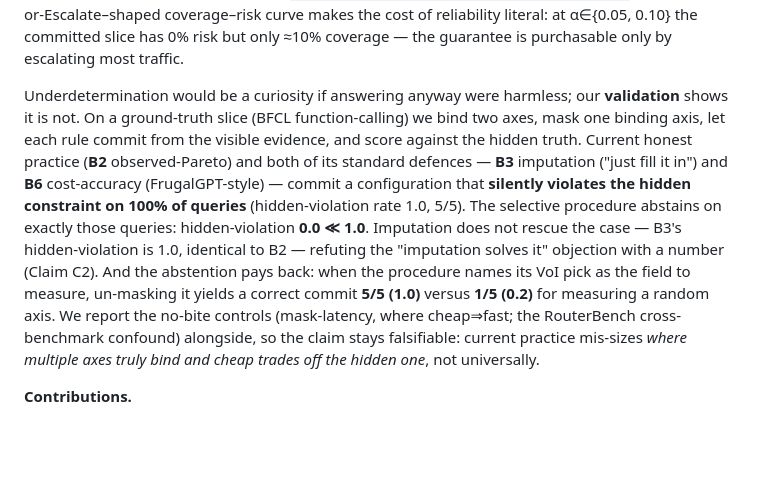
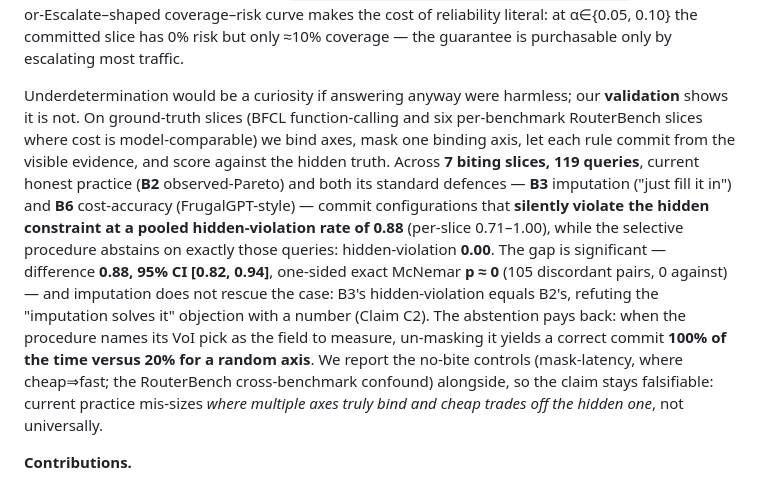
Before and after one commit to triquang26/prudent-ai, a Markdown page: docs/paper/01_intro.md, the part around the change. Drawn GitHub-style; blank space fills up the shorter version.

Commit message:
docs(p6): fix W2 — lead §1 C2 with scaled significance, not the pilot
The mock review's single most important fix: the intro stated the C2 result as the
weak pilot (1.0, 5/5, n=5) while the strong significance-backed result (pooled 0.88
HVR vs 0.0, n=119, 95% CI [0.82,0.94], McNemar p≈0 across 7 slices) lived only in §7.
A hostile reviewer reading §1 would dismiss the validation. Intro now leads with the
scaled, significant numbers. W1 (per-instance binding) remains deferred theory
(docs/OPEN_QUESTIONS.md).

Co-Authored-By: Claude Sonnet 4.6 <noreply@anthropic.com>
EOF
)

```diff
--- a/docs/paper/01_intro.md
+++ b/docs/paper/01_intro.md
@@ -58,19 +58,21 @@ literal: at α∈{0.05, 0.10} the committed slice has 0% risk but only ≈10% co
 is purchasable only by escalating most traffic.
 
 Underdetermination would be a curiosity if answering anyway were harmless; our **validation**
-shows it is not. On a ground-truth slice (BFCL function-calling) we bind two axes, mask one
-binding axis, let each rule commit from the visible evidence, and score against the hidden truth.
-Current honest practice (**B2** observed-Pareto) and both of its standard defences — **B3**
-imputation ("just fill it in") and **B6** cost-accuracy (FrugalGPT-style) — commit a configuration
-that **silently violates the hidden constraint on 100% of queries** (hidden-violation rate 1.0,
-5/5). The selective procedure abstains on exactly those queries: hidden-violation **0.0 ≪ 1.0**.
-Imputation does not rescue the case — B3's hidden-violation is 1.0, identical to B2 — refuting the
-"imputation solves it" objection with a number (Claim C2). And the abstention pays back: when the
-procedure names its VoI pick as the field to measure, un-masking it yields a correct commit **5/5
-(1.0)** versus **1/5 (0.2)** for measuring a random axis. We report the no-bite controls
-(mask-latency, where cheap⇒fast; the RouterBench cross-benchmark confound) alongside, so the claim
-stays falsifiable: current practice mis-sizes *where multiple axes truly bind and cheap trades off
-the hidden one*, not universally.
+shows it is not. On ground-truth slices (BFCL function-calling and six per-benchmark RouterBench
+slices where cost is model-comparable) we bind axes, mask one binding axis, let each rule commit
+from the visible evidence, and score against the hidden truth. Across **7 biting slices, 119
+queries**, current honest practice (**B2** observed-Pareto) and both its standard defences — **B3**
+imputation ("just fill it in") and **B6** cost-accuracy (FrugalGPT-style) — commit configurations
+that **silently violate the hidden constraint at a pooled hidden-violation rate of 0.88** (per-slice
+0.71–1.00), while the selective procedure abstains on exactly those queries: hidden-violation
+**0.00**. The gap is significant — difference **0.88, 95% CI [0.82, 0.94]**, one-sided exact
+McNemar **p ≈ 0** (105 discordant pairs, 0 against) — and imputation does not rescue the case: B3's
+hidden-violation equals B2's, refuting the "imputation solves it" objection with a number (Claim
+C2). The abstention pays back: when the procedure names its VoI pick as the field to measure,
+un-masking it yields a correct commit **100% of the time versus 20% for a random axis**. We report
+the no-bite controls (mask-latency, where cheap⇒fast; the RouterBench cross-benchmark confound)
+alongside, so the claim stays falsifiable: current practice mis-sizes *where multiple axes truly
+bind and cheap trades off the hidden one*, not universally.
 
 **Contributions.**
 1. **A reframe and its measurement (C1).** We recast deployment right-sizing as an
```
